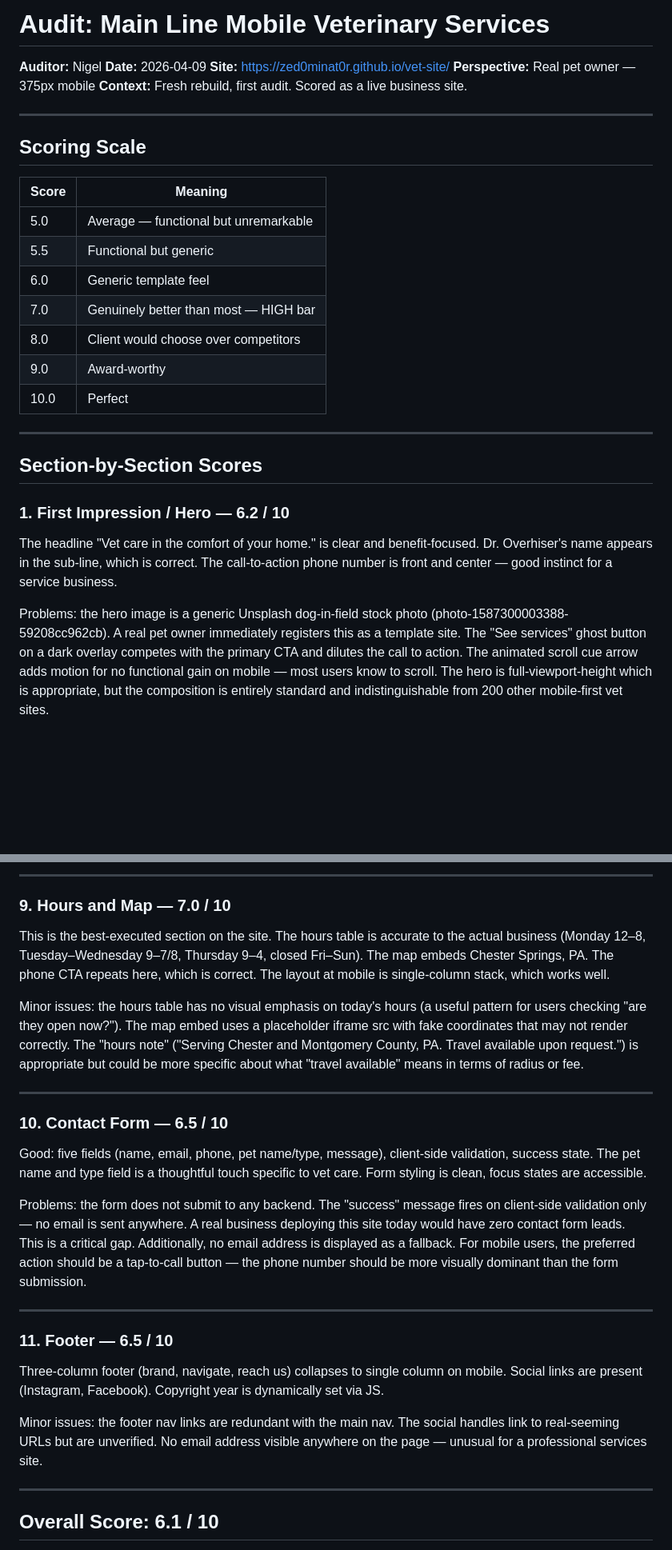
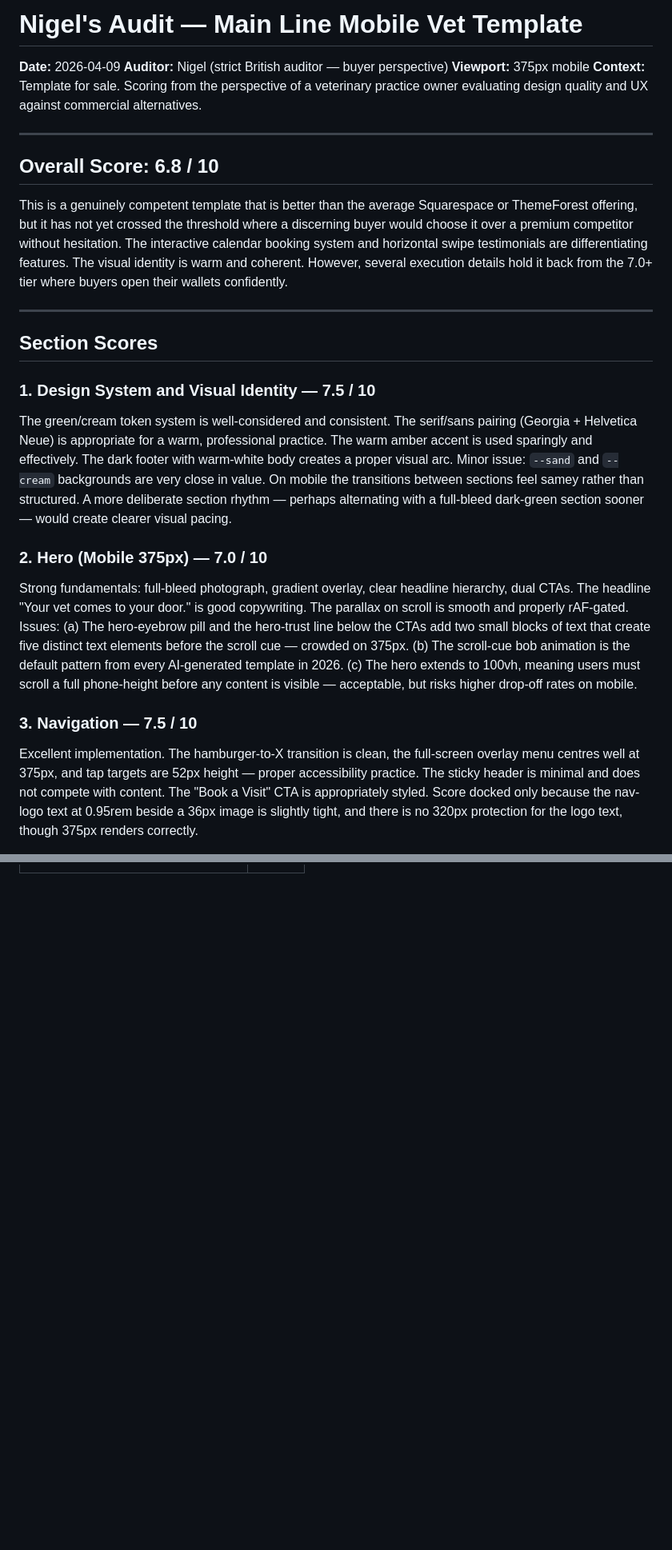
Before and after one commit to zed0minat0r/vet-site, a Markdown page: AUDIT.md, 2 parts joined by grey strips. Shown at 80% size. Drawn GitHub-style; blank space fills up the shorter version.

```diff
--- a/AUDIT.md
+++ b/AUDIT.md
@@ -1,32 +1,25 @@
-# Audit: Main Line Mobile Veterinary Services
-
-**Auditor:** Nigel
+# Nigel's Audit — Main Line Mobile Vet Template
 **Date:** 2026-04-09
-**Site:** https://zed0minat0r.github.io/vet-site/
-**Perspective:** Real pet owner — 375px mobile
-**Context:** Fresh rebuild, first audit. Scored as a live business site.
+**Auditor:** Nigel (strict British auditor — buyer perspective)
+**Viewport:** 375px mobile
+**Context:** Template for sale. Scoring from the perspective of a veterinary practice owner evaluating design quality and UX against commercial alternatives.
 
 ---
 
-## Scoring Scale
+## Overall Score: 6.8 / 10
 
-| Score | Meaning |
-|-------|---------|
-| 5.0 | Average — functional but unremarkable |
-| 5.5 | Functional but generic |
-| 6.0 | Generic template feel |
-| 7.0 | Genuinely better than most — HIGH bar |
-| 8.0 | Client would choose over competitors |
-| 9.0 | Award-worthy |
-| 10.0 | Perfect |
+This is a genuinely competent template that is better than the average Squarespace or ThemeForest offering, but it has not yet crossed the threshold where a discerning buyer would choose it over a premium competitor without hesitation. The interactive calendar booking system and horizontal swipe testimonials are differentiating features. The visual identity is warm and coherent. However, several execution details hold it back from the 7.0+ tier where buyers open their wallets confidently.
 
 ---
 
-## Section-by-Section Scores
+## Section Scores
 
-### 1. First Impression / Hero — 6.2 / 10
+### 1. Design System and Visual Identity — 7.5 / 10
+The green/cream token system is well-considered and consistent. The serif/sans pairing (Georgia + Helvetica Neue) is appropriate for a warm, professional practice. The warm amber accent is used sparingly and effectively. The dark footer with warm-white body creates a proper visual arc. Minor issue: `--sand` and `--cream` backgrounds are very close in value. On mobile the transitions between sections feel samey rather than structured. A more deliberate section rhythm — perhaps alternating with a full-bleed dark-green section sooner — would create clearer visual pacing.
 
-The headline "Vet care in the comfort of your home." is clear and benefit-focused. Dr. Overhiser's name appears in the sub-line, which is correct. The call-to-action phone number is front and center — good instinct for a service business.
+### 2. Hero (Mobile 375px) — 7.0 / 10
+Strong fundamentals: full-bleed photograph, gradient overlay, clear headline hierarchy, dual CTAs. The headline "Your vet comes to your door." is good copywriting. The parallax on scroll is smooth and properly rAF-gated. Issues: (a) The hero-eyebrow pill and the hero-trust line below the CTAs add two small blocks of text that create five distinct text elements before the scroll cue — crowded on 375px. (b) The scroll-cue bob animation is the default pattern from every AI-generated template in 2026. (c) The hero extends to 100vh, meaning users must scroll a full phone-height before any content is visible — acceptable, but risks higher drop-off rates on mobile.
 
-Problems: the hero image is a generic Unsplash dog-in-field stock photo (photo-1587300003388-59208cc962cb). A real pet owner immediately registers this as a template site. The "See services" ghost button on a dark overlay competes with the primary CTA and dilutes the call to action. The animated scroll cue arrow adds motion for no functional gain on mobile — most users know to scroll. The hero is full-viewport-height which is appropriate, but the composition is entirely standard and indistinguishable from 200 other mobile-first vet sites.
+### 3. Navigation — 7.5 / 10
+Excellent implementation. The hamburger-to-X transition is clean, the full-screen overlay menu centres well at 375px, and tap targets are 52px height — proper accessibility practice. The sticky header is minimal and does not compete with content. The "Book a Visit" CTA is appropriately styled. Score docked only because the nav-logo text at 0.95rem beside a 36px image is slightly tight, and there is no 320px protection for the logo text, though 375px renders correctly.
 
@@ -91,28 +109,0 @@ Problems: the citations are generic to the point of uselessness — "Chester Cou
----
-
-### 9. Hours and Map — 7.0 / 10
-
-This is the best-executed section on the site. The hours table is accurate to the actual business (Monday 12–8, Tuesday–Wednesday 9–7/8, Thursday 9–4, closed Fri–Sun). The map embeds Chester Springs, PA. The phone CTA repeats here, which is correct. The layout at mobile is single-column stack, which works well.
-
-Minor issues: the hours table has no visual emphasis on today's hours (a useful pattern for users checking "are they open now?"). The map embed uses a placeholder iframe src with fake coordinates that may not render correctly. The "hours note" ("Serving Chester and Montgomery County, PA. Travel available upon request.") is appropriate but could be more specific about what "travel available" means in terms of radius or fee.
-
----
-
-### 10. Contact Form — 6.5 / 10
-
-Good: five fields (name, email, phone, pet name/type, message), client-side validation, success state. The pet name and type field is a thoughtful touch specific to vet care. Form styling is clean, focus states are accessible.
-
-Problems: the form does not submit to any backend. The "success" message fires on client-side validation only — no email is sent anywhere. A real business deploying this site today would have zero contact form leads. This is a critical gap. Additionally, no email address is displayed as a fallback. For mobile users, the preferred action should be a tap-to-call button — the phone number should be more visually dominant than the form submission.
-
----
-
-### 11. Footer — 6.5 / 10
-
-Three-column footer (brand, navigate, reach us) collapses to single column on mobile. Social links are present (Instagram, Facebook). Copyright year is dynamically set via JS.
-
-Minor issues: the footer nav links are redundant with the main nav. The social handles link to real-seeming URLs but are unverified. No email address visible anywhere on the page — unusual for a professional services site.
-
----
-
-## Overall Score: 6.1 / 10
-
```
Also changed, not shown: other parts of AUDIT.md (+75 -76 lines).
